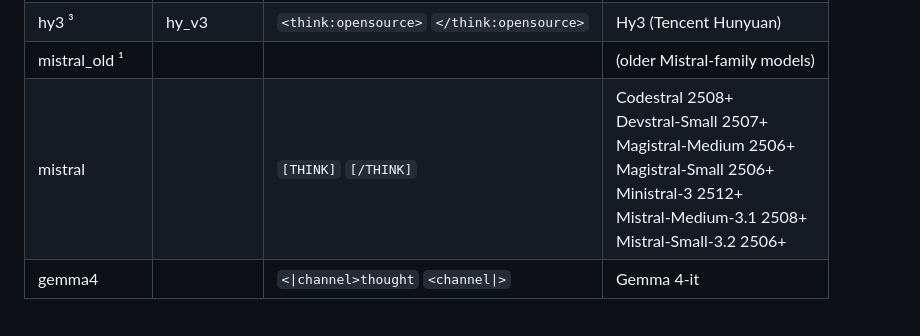
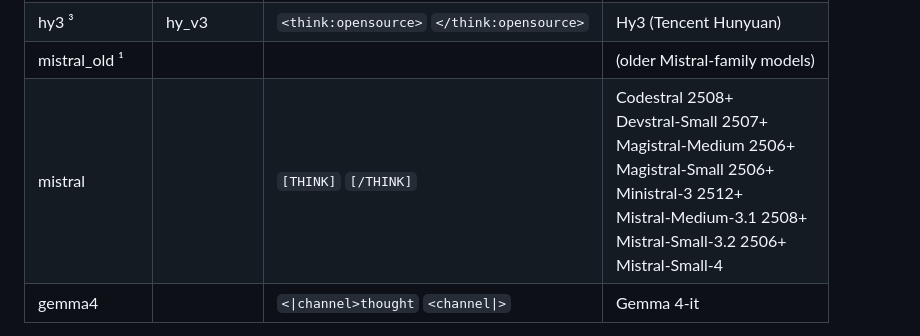
Before and after one commit to theroyallab/tabbyAPI, a Markdown page: docs/10.-Tool-Calling.md, the part around the change. Rendered like a GitHub page.

Commit message:
Docs: Update tools

```diff
--- a/docs/10.-Tool-Calling.md
+++ b/docs/10.-Tool-Calling.md
@@ -30,7 +30,7 @@ Below are the currently recognized tool call formats. Reasoning tags should be s
 | harmony ²     |                                              |                                            | gpt-oss-20b<br> gpt-oss-120b
 | hy3 ³         | hy_v3                                        | `<think:opensource>` `</think:opensource>` | Hy3 (Tencent Hunyuan)
 | mistral_old ¹ |                                              |                                            | (older Mistral-family models)
-| mistral       |                                              | `[THINK]` `[/THINK]`                       | Codestral 2508+<br> Devstral-Small 2507+<br> Magistral-Medium 2506+<br> Magistral-Small 2506+<br> Ministral-3 2512+<br> Mistral-Medium-3.1 2508+<br> Mistral-Small-3.2 2506+<br>
+| mistral       |                                              | `[THINK]` `[/THINK]`                       | Codestral 2508+<br> Devstral-Small 2507+<br> Magistral-Medium 2506+<br> Magistral-Small 2506+<br> Ministral-3 2512+<br> Mistral-Medium-3.1 2508+<br> Mistral-Small-3.2 2506+<br> Mistral-Small-4<br>
 | gemma4        |                                              | `<\|channel>thought` `<channel\|>`         | Gemma 4-it
 
 **¹** Older Mistral models tend to have unreliable tool calling support and even newer ones are
```
